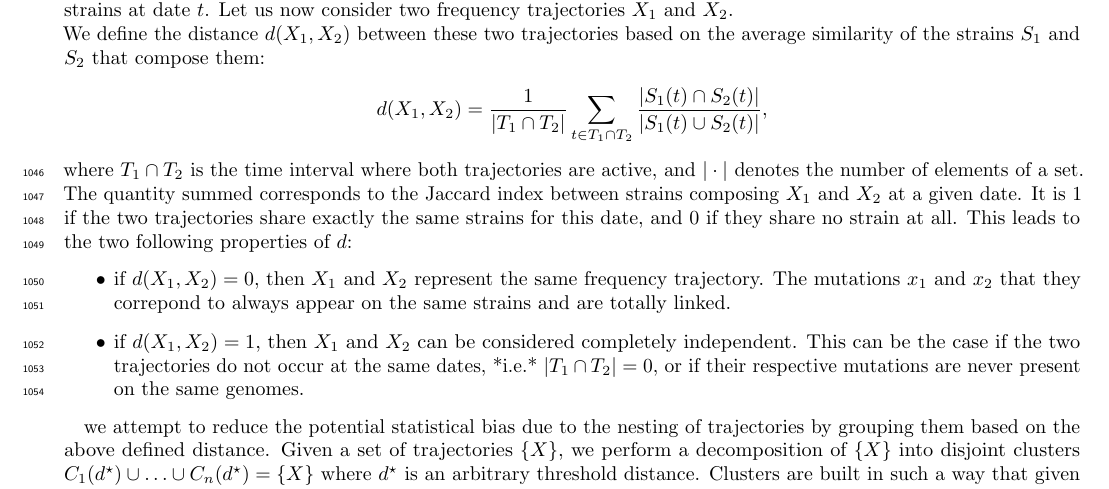
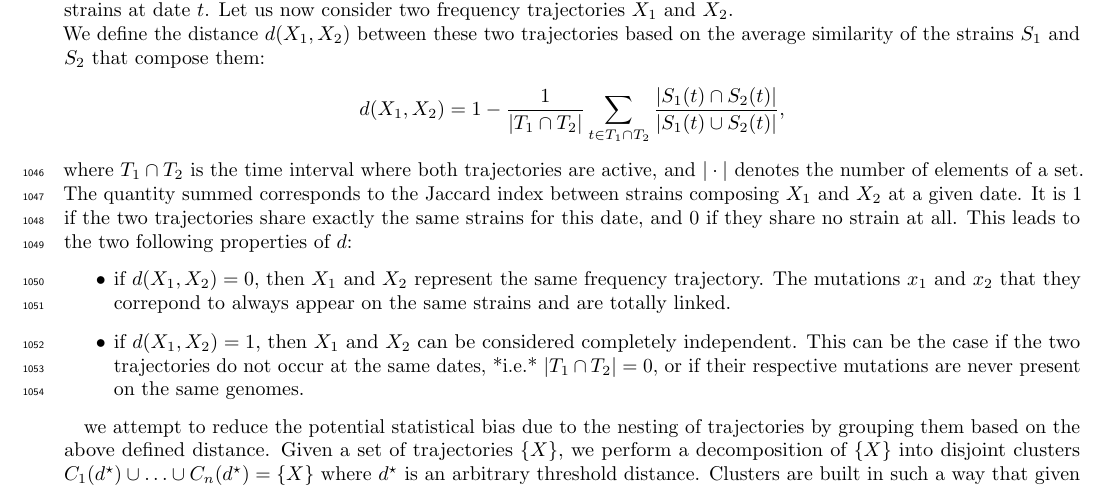
Before and after one commit to PierreBarrat/FluPred_Article, a LaTeX paper (article.tex): part of page 16 of 38, cut so that both start at the same text. Compiled offline with pdfLaTeX.

Commit message:
Fix formula for trajectory distance

```diff
--- a/article.tex
+++ b/article.tex
@@ -574,7 +574,7 @@ We define $S(t)$ as the strains that carry mutation $X$ at date $t$.
 With this notation, $f(t)$ is the ratio of the number of elements in $S(t)$ to the total number of strains at date $t$.
 Let us now consider two frequency trajectories $X_1$ and $X_2$. \\
 We define the distance $d(X_1,X_2)$ between these two trajectories based on the average similarity of the strains $S_1$ and $S_2$ that compose them:
-$$ d(X_1,X_2) = \frac{1}{\vert T_1\cap T_2\vert}\sum_{t\in T_1\cap T_2} \frac{\vert S_1(t)\cap S_2(t)\vert}{\vert S_1(t)\cup S_2(t)\vert}, $$
+$$ d(X_1,X_2) = 1 - \frac{1}{\vert T_1\cap T_2\vert}\sum_{t\in T_1\cap T_2} \frac{\vert S_1(t)\cap S_2(t)\vert}{\vert S_1(t)\cup S_2(t)\vert}, $$
 where $T_1\cap T_2$ is the time interval where both trajectories are active, and $\vert\cdot\vert$ denotes the number of elements of a set.
 The quantity summed corresponds to the Jaccard index between strains composing $X_1$ and $X_2$ at a given date.
 It is 1 if the two trajectories share exactly the same strains for this date, and 0 if they share no strain at all.
```
